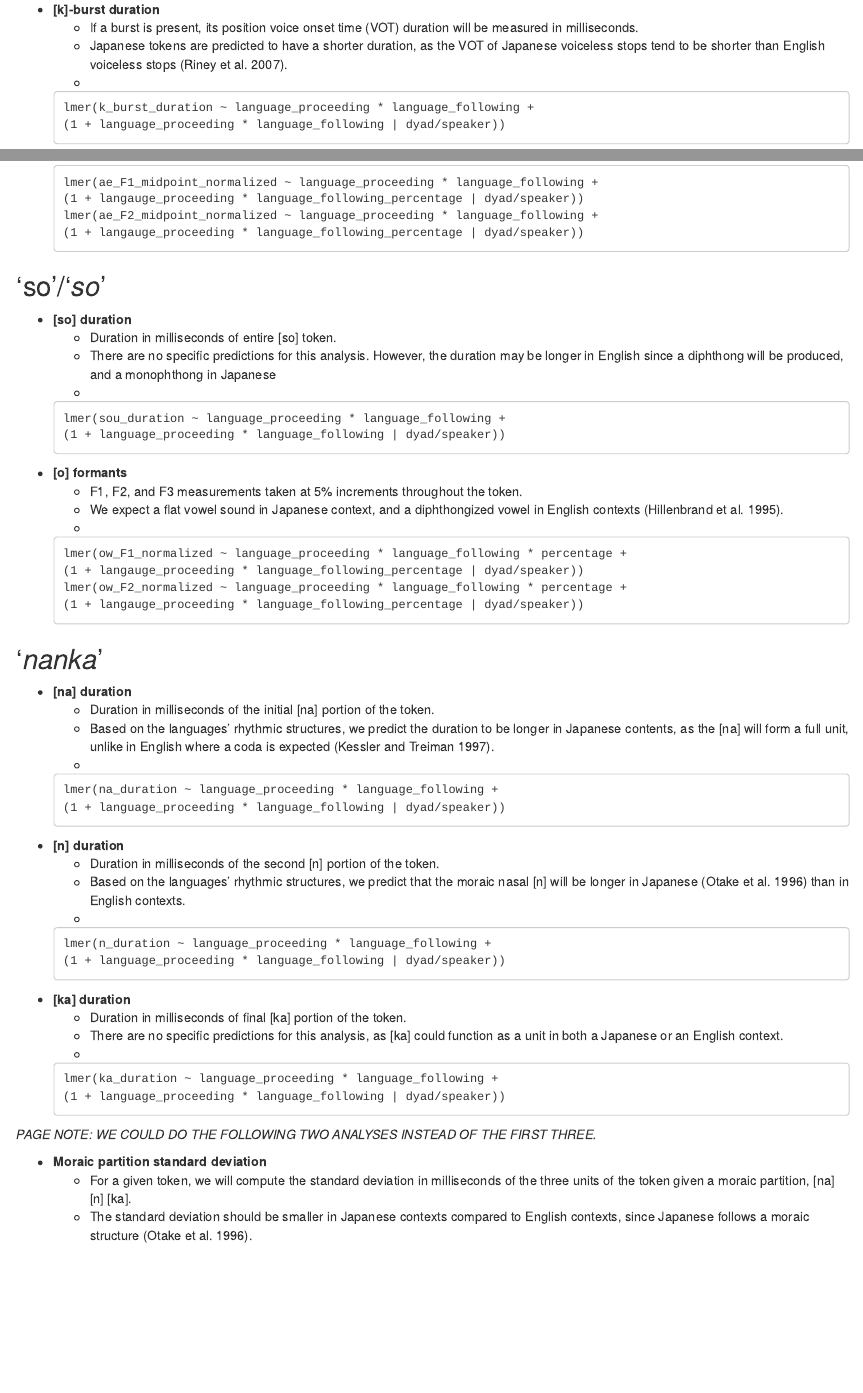
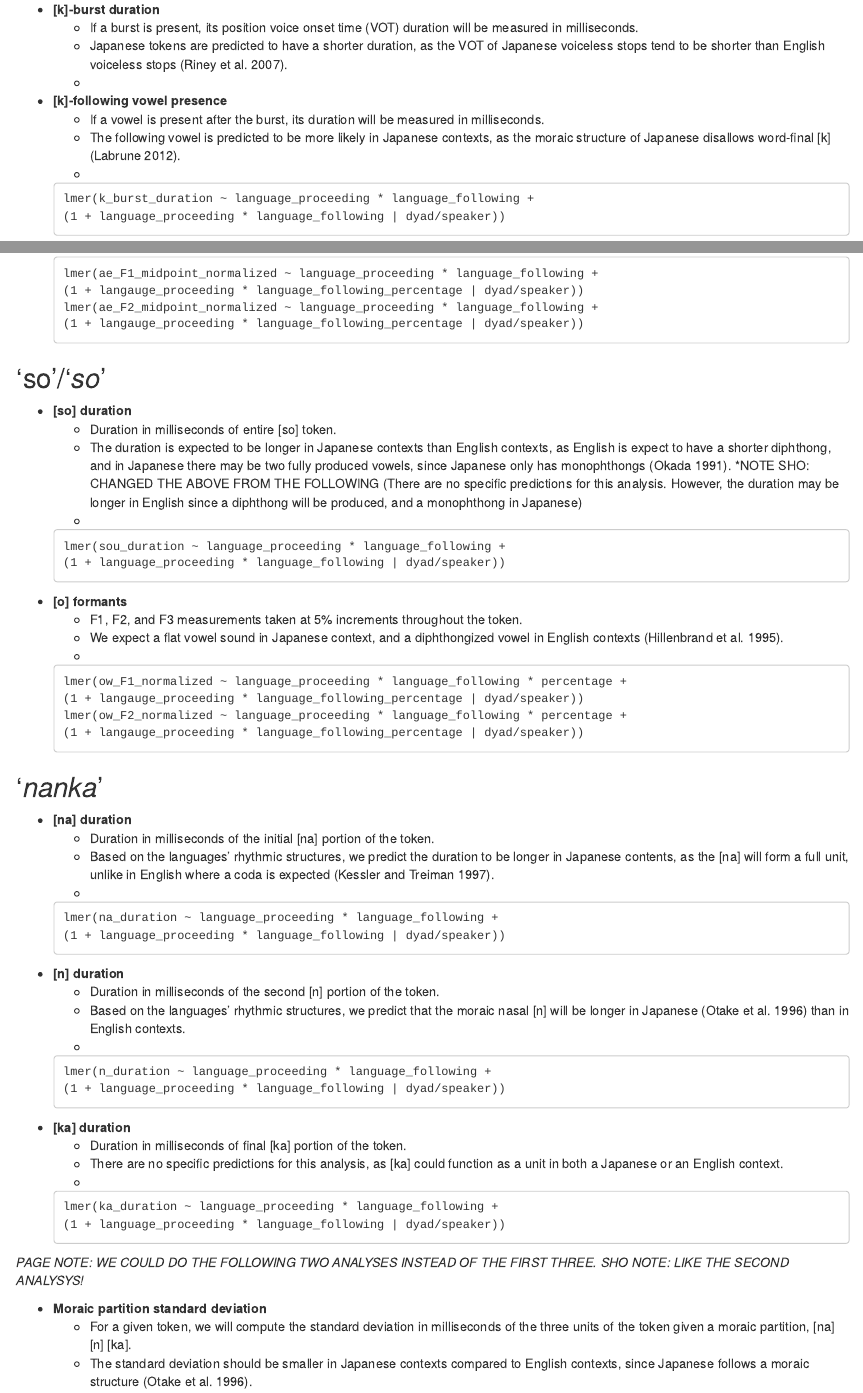
Before and after one commit to pagepiccinini/cs-japanese-english, an R Markdown document (write_up/cs_japanese_english_preregistration.Rmd): the page in a window 1100 px wide, from 2340 px down, and a second part further down, joined at a grey line. Rendered offline with R 4.5, knitr and Pandoc, with nearby package versions; both versions are drawn in the output format of the newer one.

Commit message:
updated to prereg doc

````diff
--- a/write_up/cs_japanese_english_preregistration.Rmd
+++ b/write_up/cs_japanese_english_preregistration.Rmd
@@ -113,6 +112,11 @@ glmer(k_burst_presence ~ language_proceeding * language_following +
     + \underline{Measurement:} If a burst is present, its position voice onset time (VOT) duration will be measured in milliseconds.
     + \underline{Prediction:} Japanese tokens are predicted to have a shorter duration, as the VOT of Japanese voiceless stops tend to be shorter than English voiceless stops [@Riney2007].
     + \underline{Statistical analysis:}
+
+* **[k]-following vowel presence **
+    + \underline{Measurement:} If a vowel is present after the burst, its duration will be measured in milliseconds.
+    + \underline{Prediction:} The following vowel is predicted to be more likely in Japanese contexts, as the moraic structure of Japanese disallows word-final [k] [@Labrune2012].
+    + \underline{Statistical analysis:}
 ```
 lmer(k_burst_duration ~ language_proceeding * language_following +
 (1 + language_proceeding * language_following | dyad/speaker))
@@ -144,7 +148,8 @@ lmer(ae_F2_midpoint_normalized ~ language_proceeding * language_following +
 
 * **[so\textipa{U}] duration**
     + \underline{Measurement:} Duration in milliseconds of entire [so\textipa{U}] token.
-    + \underline{Prediction:} There are no specific predictions for this analysis. However, the duration may be longer in English since a diphthong will be produced, and a monophthong in Japanese
+    + \underline{Prediction:} The duration is expected to be longer in Japanese contexts than English contexts, as English is expect to have a shorter diphthong, and in Japanese there may be two fully produced vowels, since Japanese only has monophthongs [@Okada1991].
+    *NOTE SHO: CHANGED THE ABOVE FROM THE FOLLOWING (There are no specific predictions for this analysis. However, the duration may be longer in English since a diphthong will be produced, and a monophthong in Japanese)
     + \underline{Statistical analysis:}
 ```
 lmer(sou_duration ~ language_proceeding * language_following +
@@ -192,6 +197,7 @@ lmer(ka_duration ~ language_proceeding * language_following +
 ```
 
 *PAGE NOTE: WE COULD DO THE FOLLOWING TWO ANALYSES INSTEAD OF THE FIRST THREE.*
+*SHO NOTE: LIKE THE SECOND ANALYSYS!*
 
 * **Moraic partition standard deviation**
     + \underline{Measurement:} For a given token, we will compute the standard deviation in milliseconds of the three units of the token given a moraic partition, [na] [n] [ka].
--- a/write_up/cs_japanese_english_references.bib
+++ b/write_up/cs_japanese_english_references.bib
@@ -81,3 +81,9 @@
 	Volume = {21},
 	Year = {1991},
 	Bdsk-Url-1 = {http://dx.doi.org/10.1017/S002510030000445X}}
+
+@book{Labrune2012,
+  title={The phonology of Japanese},
+  author={Labrune, Laurence},
+  year={2012},
+  publisher={Oxford University Press}}
````
Also changed, not shown: write_up/cs_japanese_english_preregistration.html, write_up/cs_japanese_english_preregistration.pdf, write_up/cs_japanese_english_preregistration.Rmd (11 more changed lines).
